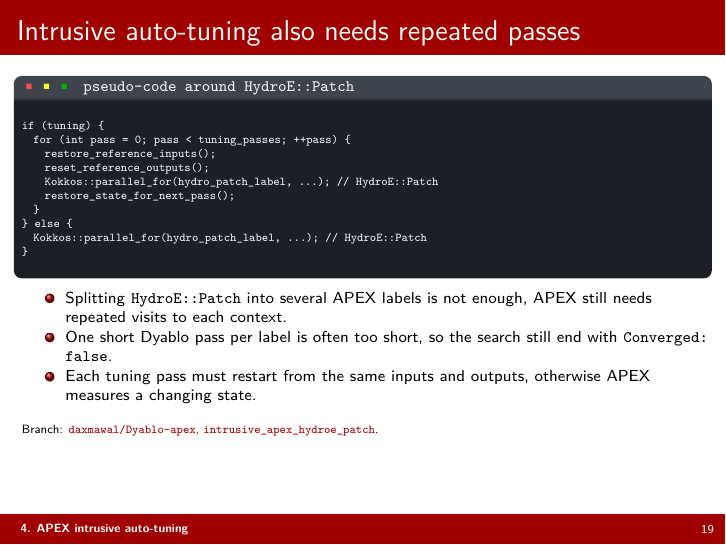
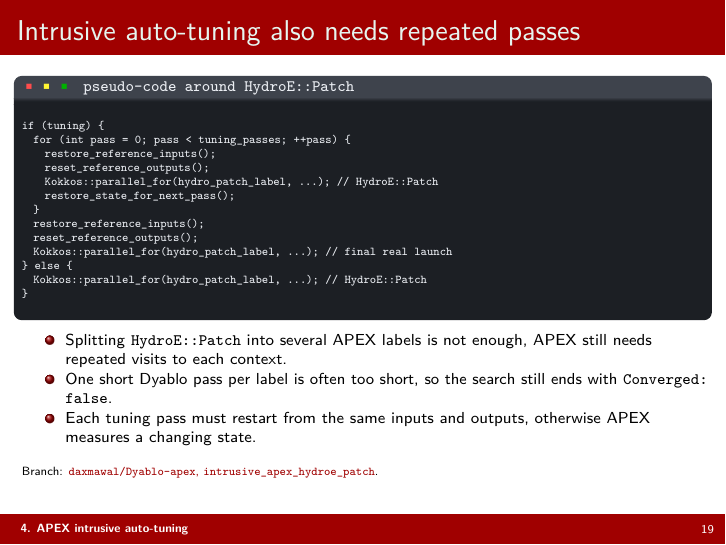
Before and after one commit to daxmawal/Apex-Presentation, LaTeX slides (main.tex): page 19 of 20. Compiled offline with pdfLaTeX.

Commit message:
Enhance HydroE::Patch tuning process by restoring reference inputs and outputs, and ensuring final launch execution.

```diff
--- a/main.tex
+++ b/main.tex
@@ -698,6 +698,9 @@ if (tuning) {
     Kokkos::parallel_for(hydro_patch_label, ...); // HydroE::Patch
     restore_state_for_next_pass();
   }
+  restore_reference_inputs();
+  reset_reference_outputs();
+  Kokkos::parallel_for(hydro_patch_label, ...);   // final real launch
 } else {
   Kokkos::parallel_for(hydro_patch_label, ...); // HydroE::Patch
 }
@@ -708,7 +711,7 @@ if (tuning) {
 \scriptsize
 \begin{itemize}\itemsep0.08em
     \item Splitting \texttt{HydroE::Patch} into several APEX labels is not enough, APEX still needs repeated visits to each context.
-    \item One short Dyablo pass per label is often too short, so the search still end with \texttt{Converged: false}.
+    \item One short Dyablo pass per label is often too short, so the search still ends with \texttt{Converged: false}.
     \item Each tuning pass must restart from the same inputs and outputs, otherwise APEX measures a changing state.
 \end{itemize}
 
```
